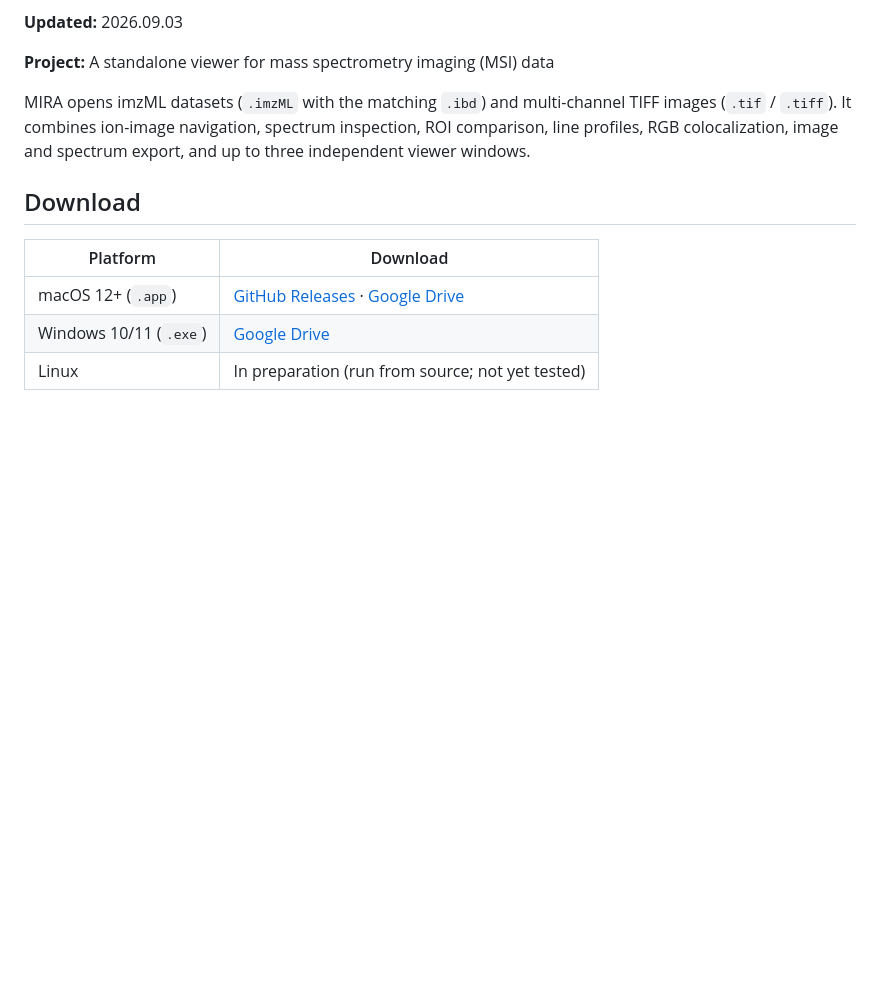
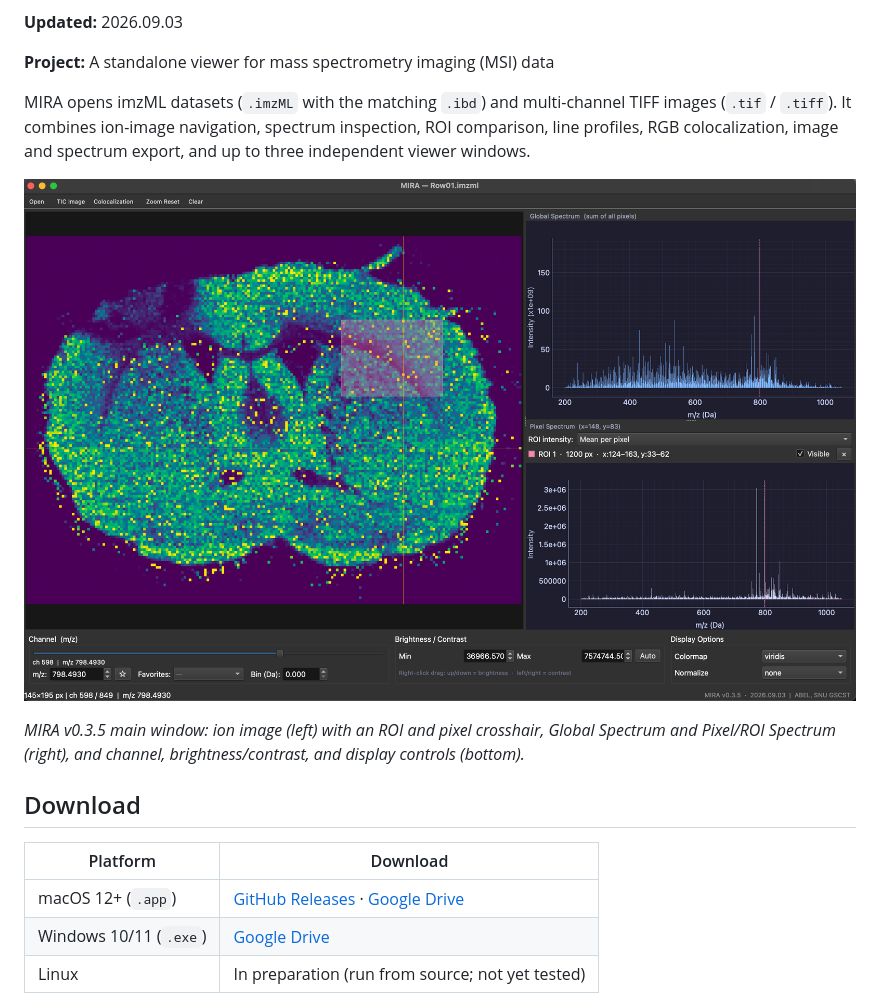
Before and after one commit to Pulsar-kkaturi/mira-msi-viewer, a Markdown page: README.md, the part around the change. Drawn GitHub-style; pictures changed too: docs/images/mira_main_window_v0.3.5.png (added); blank space fills up the shorter version.

Commit message:
Add main window screenshot to README
Co-Authored-By: Claude Opus 5.5 <noreply@anthropic.com>

```diff
--- a/README.md
+++ b/README.md
@@ -9,6 +9,10 @@
 **Project:** A standalone viewer for mass spectrometry imaging (MSI) data
 
 MIRA opens imzML datasets (`.imzML` with the matching `.ibd`) and multi-channel TIFF images (`.tif` / `.tiff`). It combines ion-image navigation, spectrum inspection, ROI comparison, line profiles, RGB colocalization, image and spectrum export, and up to three independent viewer windows.
+
+![MIRA main window: ion image with ROI and pixel crosshair, global and ROI spectra, and channel/display controls](docs/images/mira_main_window_v0.3.5.png)
+
+*MIRA v0.3.5 main window: ion image (left) with an ROI and pixel crosshair, Global Spectrum and Pixel/ROI Spectrum (right), and channel, brightness/contrast, and display controls (bottom).*
 
 ## Download
 
```
Also changed, not shown: docs/README_KOR.md (+4 -0 lines).
